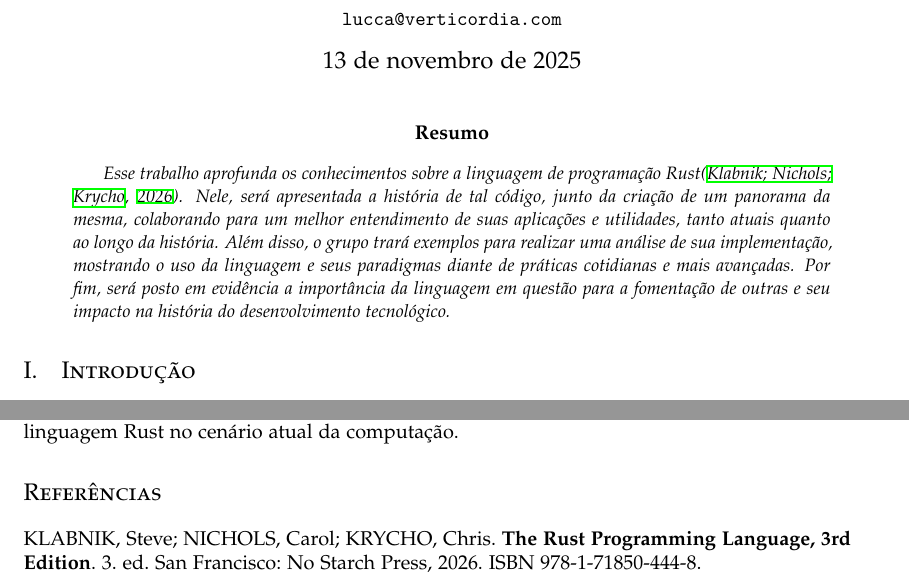
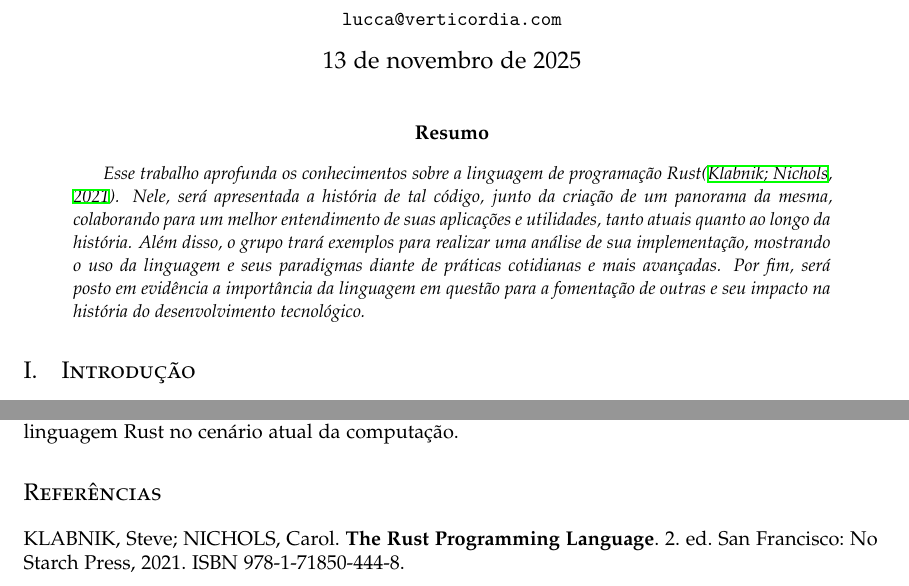
Before and after one commit to lucca-pellegrini/lp-tp1-rust, a LaTeX paper (main.tex, which reads references.bib): two parts of pages 1 and 2 of 2, joined at a grey line, cut so that both start at the same text. Compiled offline with XeLaTeX.

Commit message:
corrige referência ao livro do Rust

```diff
--- a/main.tex
+++ b/main.tex
@@ -29,7 +29,7 @@ Linguagens de Programação}
 \begin{abstract}
 
 	Esse trabalho aprofunda os conhecimentos sobre a linguagem de programação
-	Rust\cite{klabnik2024rust}. Nele, será apresentada a história de tal
+	Rust\cite{klabnik2021rust}. Nele, será apresentada a história de tal
 	código, junto da criação de um panorama da mesma, colaborando para um
 	melhor entendimento de suas aplicações e utilidades, tanto atuais quanto ao
 	longo da história. Além disso, o grupo trará exemplos para realizar uma
--- a/references.bib
+++ b/references.bib
@@ -1,9 +1,9 @@
-@book{klabnik2024rust,
-  author       = {Steve Klabnik and Carol Nichols and Chris Krycho},
-  title        = {The Rust Programming Language, 3rd Edition},
-  edition      = {3},
+@book{klabnik2021rust,
+  author       = {Steve Klabnik and Carol Nichols},
+  title        = {The Rust Programming Language},
+  edition      = {2},
   publisher    = {No Starch Press},
   address      = {San Francisco},
-  year         = {2026},
+  year         = {2021},
   isbn         = {978-1-71850-444-8},
 }
```
